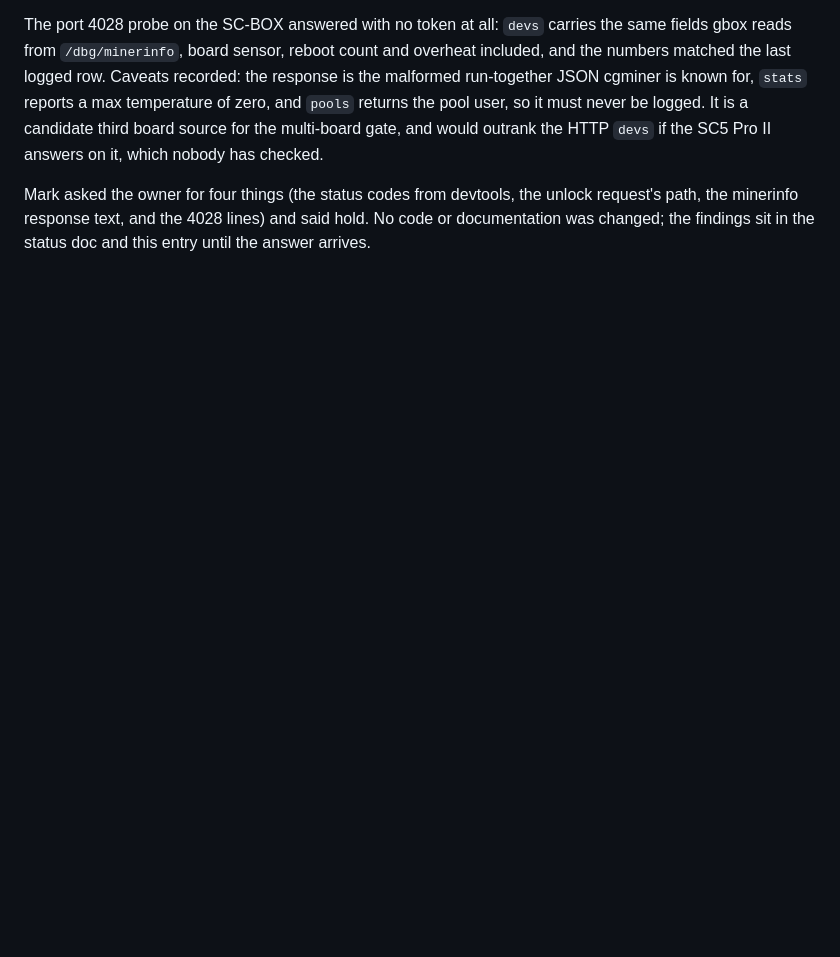
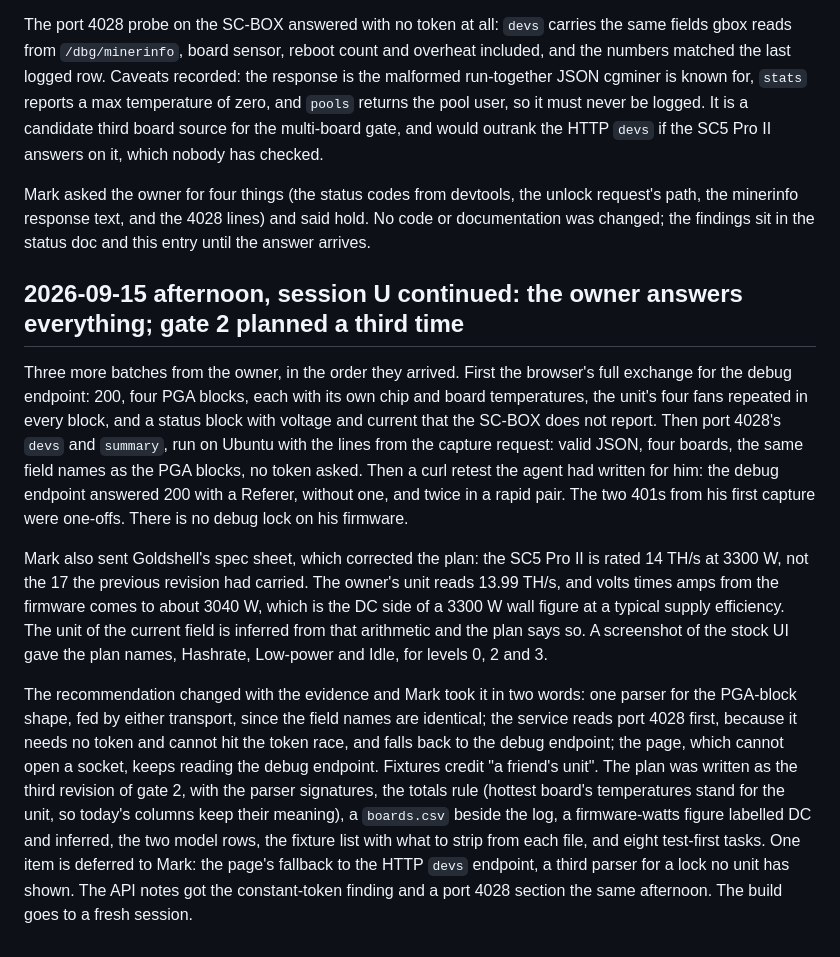
Before and after one commit to crProductGuy/goldshell-box-tools-productguy, a Markdown page: goldshell-box-tools-productguy-EVOLUTION.md, the part around the change. GitHub-like rendering; blank space fills up the shorter version.

```diff
--- a/goldshell-box-tools-productguy-EVOLUTION.md
+++ b/goldshell-box-tools-productguy-EVOLUTION.md
@@ -1674,3 +1674,40 @@ Mark asked the owner for four things (the status codes from devtools, the
 unlock request's path, the minerinfo response text, and the 4028 lines) and
 said hold. No code or documentation was changed; the findings sit in the
 status doc and this entry until the answer arrives.
+
+## 2026-09-15 afternoon, session U continued: the owner answers everything; gate 2 planned a third time
+
+Three more batches from the owner, in the order they arrived. First the
+browser's full exchange for the debug endpoint: 200, four PGA blocks, each
+with its own chip and board temperatures, the unit's four fans repeated in
+every block, and a status block with voltage and current that the SC-BOX
+does not report. Then port 4028's `devs` and `summary`, run on Ubuntu with
+the lines from the capture request: valid JSON, four boards, the same field
+names as the PGA blocks, no token asked. Then a curl retest the agent had
+written for him: the debug endpoint answered 200 with a Referer, without
+one, and twice in a rapid pair. The two 401s from his first capture were
+one-offs. There is no debug lock on his firmware.
+
+Mark also sent Goldshell's spec sheet, which corrected the plan: the SC5
+Pro II is rated 14 TH/s at 3300 W, not the 17 the previous revision had
+carried. The owner's unit reads 13.99 TH/s, and volts times amps from the
+firmware comes to about 3040 W, which is the DC side of a 3300 W wall
+figure at a typical supply efficiency. The unit of the current field is
+inferred from that arithmetic and the plan says so. A screenshot of the
+stock UI gave the plan names, Hashrate, Low-power and Idle, for levels 0,
+2 and 3.
+
+The recommendation changed with the evidence and Mark took it in two words:
+one parser for the PGA-block shape, fed by either transport, since the
+field names are identical; the service reads port 4028 first, because it
+needs no token and cannot hit the token race, and falls back to the debug
+endpoint; the page, which cannot open a socket, keeps reading the debug
+endpoint. Fixtures credit "a friend's unit". The plan was written as the
+third revision of gate 2, with the parser signatures, the totals rule
+(hottest board's temperatures stand for the unit, so today's columns keep
+their meaning), a `boards.csv` beside the log, a firmware-watts figure
+labelled DC and inferred, the two model rows, the fixture list with what to
+strip from each file, and eight test-first tasks. One item is deferred to
+Mark: the page's fallback to the HTTP `devs` endpoint, a third parser for a
+lock no unit has shown. The API notes got the constant-token finding and a
+port 4028 section the same afternoon. The build goes to a fresh session.
```
Also changed, not shown: docs/firmware-api.md (+28 -2 lines).
